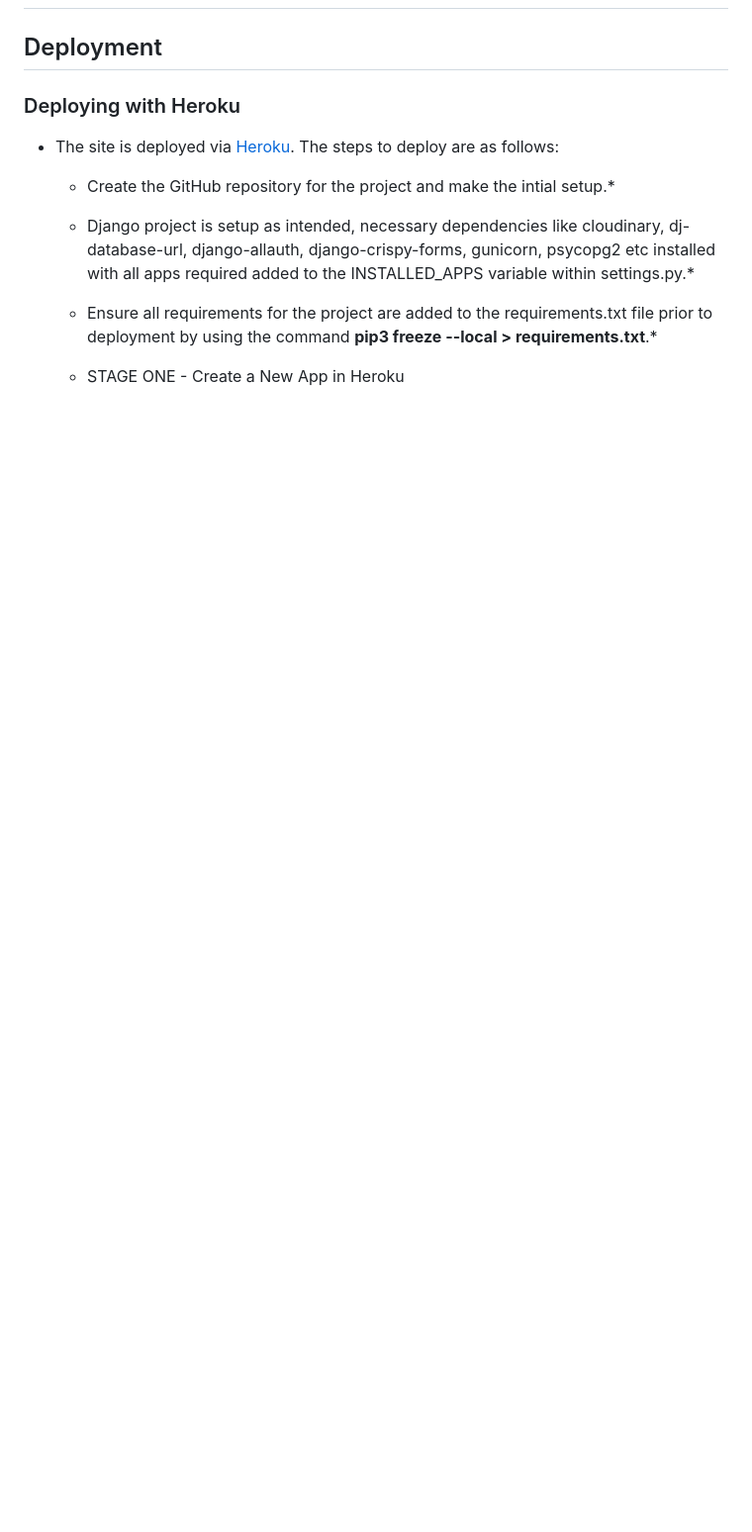
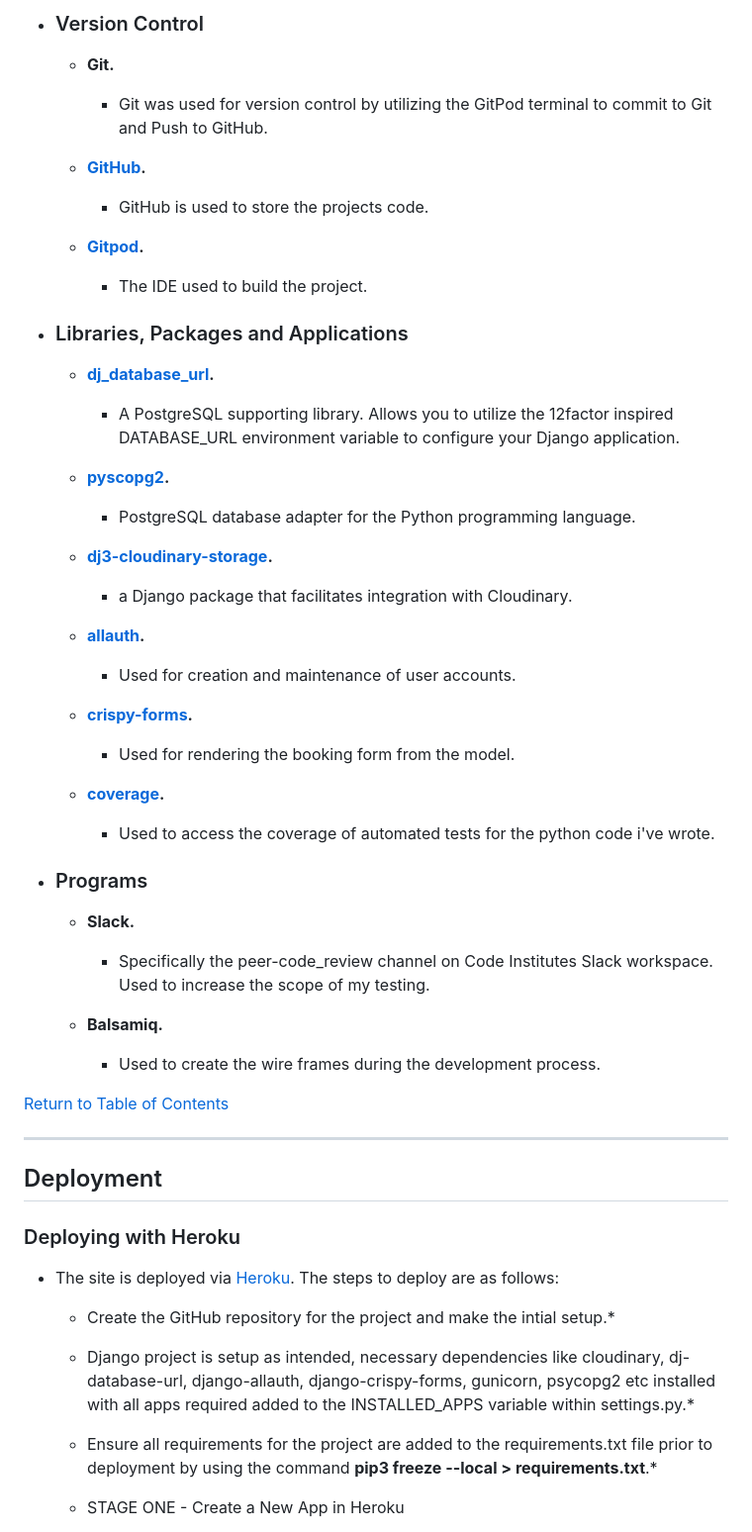
Before and after one commit to bijokmathew/Taste-Buds-Restaurant-App, a Markdown page: README.md, the part around one of its changes. Shown at 99% size. Drawn GitHub-style; blank space fills up the shorter version.

Commit message:
Added the technologies used in to readme docs

```diff
--- a/README.md
+++ b/README.md
@@ -63,3 +112,45 @@ ___
+- ### Version Control
+
+    * **Git.**
+        * Git was used for version control by utilizing the GitPod terminal to commit to Git and Push to GitHub.
+
+    * **[GitHub](https://github.com/).**
+        * GitHub is used to store the projects code.
+
+    * **[Gitpod](https://www.gitpod.io/docs/).**
+        * The IDE used to build the project.
+
+- ### Libraries, Packages and Applications
+
+    * **[dj_database_url](https://pypi.org/project/dj-database-url/).**
+        * A PostgreSQL supporting library. Allows you to utilize the 12factor inspired DATABASE_URL environment variable to configure your Django application.
+
+    * **[pyscopg2](https://www.psycopg.org/docs/).**
+        * PostgreSQL database adapter for the Python programming language.
+
+    * **[dj3-cloudinary-storage](https://pypi.org/project/dj3-cloudinary-storage/).**
+        * a Django package that facilitates integration with Cloudinary.
+
+    * **[allauth](https://django-allauth.readthedocs.io/en/latest/installation.html).**
+        * Used for creation and maintenance of user accounts.
+
+    * **[crispy-forms](https://django-crispy-forms.readthedocs.io/en/latest/index.html).**
+        * Used for rendering the booking form from the model.
+
+    * **[coverage](https://coverage.readthedocs.io/en/6.3/).**
+        * Used to access the coverage of automated tests for the python code i've wrote.
+
+- ### Programs
+
+    * **Slack.**
+        * Specifically the peer-code_review channel on Code Institutes Slack workspace. Used to increase the scope of my testing.
+
+    * **Balsamiq.**
+        * Used to create the wire frames during the development process.
+
+[Return to Table of Contents](#table-of-contents)
+___
+
 ## Deployment
 
 ### Deploying with Heroku
```
Also changed, not shown: other parts of README.md (+49 -0 lines).
